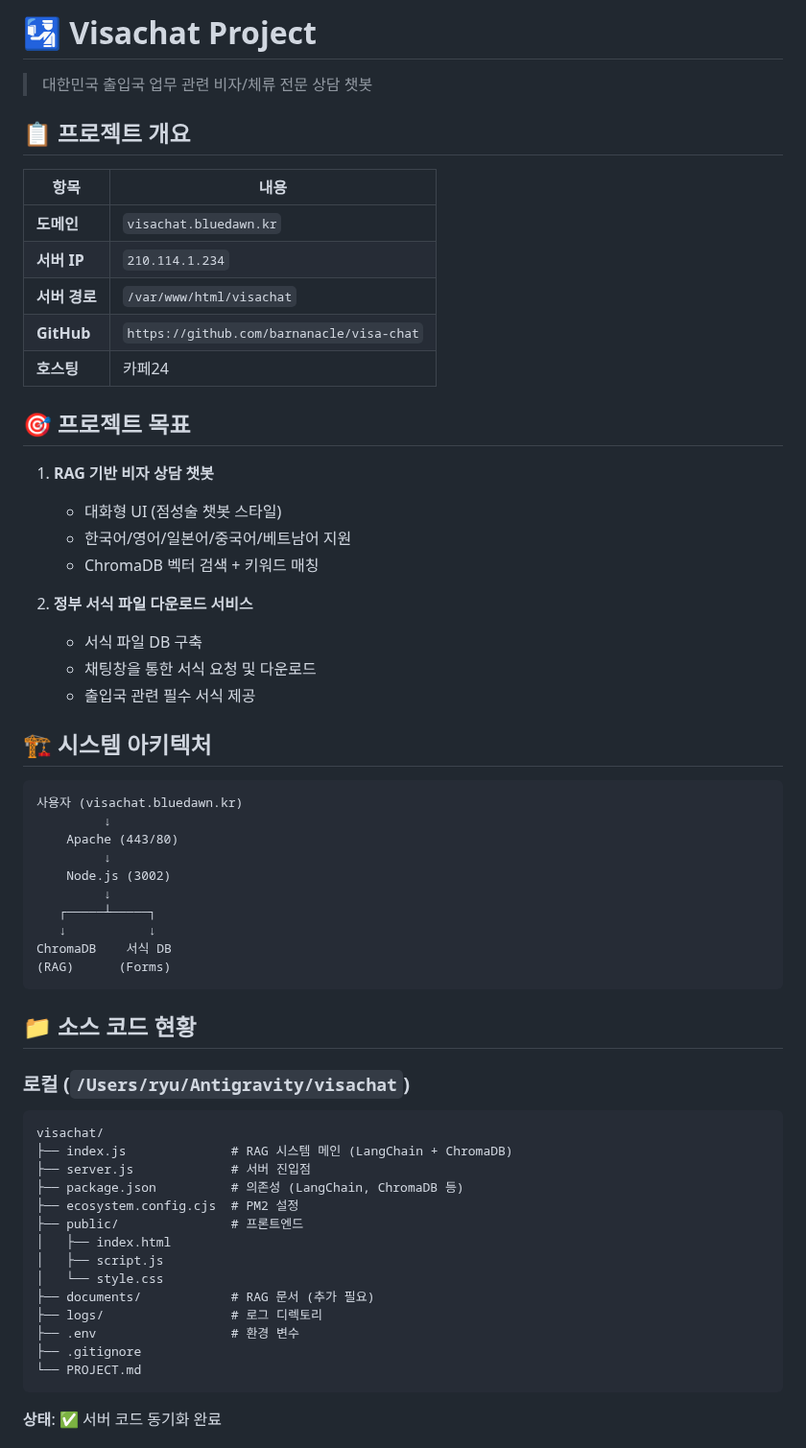
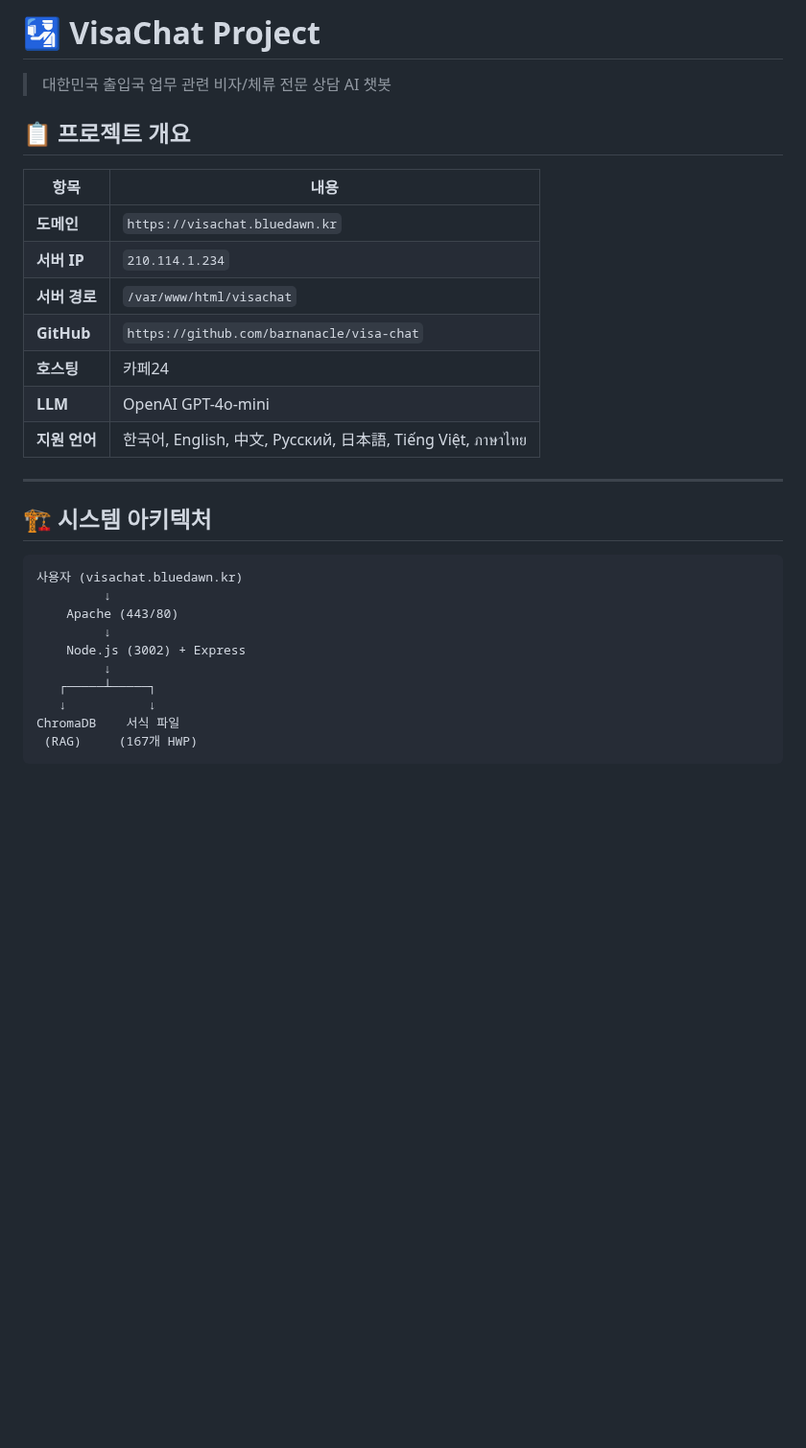
Before and after one commit to barnanacle/visa-chat, a Markdown page: PROJECT.md, the part around one of its changes. Shown at 96% size. Rendered like a GitHub page; blank space fills up the shorter version.

Commit message:
PROJECT.md 업데이트: 전체 시스템 문서화
- 현재 상태 완전 기록
- RAG 소스 업데이트 시퀀스
- 서식 파일 업데이트 시퀀스
- 주요 웨이포인트 커밋 기록
- 디렉토리 구조 및 핵심 기능 설명

````diff
--- a/PROJECT.md
+++ b/PROJECT.md
@@ -1,28 +1,20 @@
-# 🛂 Visachat Project
+# 🛂 VisaChat Project
 
-> 대한민국 출입국 업무 관련 비자/체류 전문 상담 챗봇
+> 대한민국 출입국 업무 관련 비자/체류 전문 상담 AI 챗봇
 
 ## 📋 프로젝트 개요
 
 | 항목 | 내용 |
 |------|------|
-| **도메인** | `visachat.bluedawn.kr` |
+| **도메인** | `https://visachat.bluedawn.kr` |
 | **서버 IP** | `210.114.1.234` |
 | **서버 경로** | `/var/www/html/visachat` |
 | **GitHub** | `https://github.com/barnanacle/visa-chat` |
 | **호스팅** | 카페24 |
+| **LLM** | OpenAI GPT-4o-mini |
+| **지원 언어** | 한국어, English, 中文, Русский, 日本語, Tiếng Việt, ภาษาไทย |
 
-## 🎯 프로젝트 목표
-
-1. **RAG 기반 비자 상담 챗봇**
-   - 대화형 UI (점성술 챗봇 스타일)
-   - 한국어/영어/일본어/중국어/베트남어 지원
-   - ChromaDB 벡터 검색 + 키워드 매칭
-
-2. **정부 서식 파일 다운로드 서비스**
-   - 서식 파일 DB 구축
-   - 채팅창을 통한 서식 요청 및 다운로드
-   - 출입국 관련 필수 서식 제공
+---
 
 ## 🏗️ 시스템 아키텍처
 
@@ -31,32 +23,10 @@
          ↓
     Apache (443/80)
          ↓
-    Node.js (3002)
+    Node.js (3002) + Express
          ↓
    ┌─────┴─────┐
    ↓           ↓
-ChromaDB    서식 DB
-(RAG)      (Forms)
+ChromaDB    서식 파일
+ (RAG)     (167개 HWP)
 ```
-
-## 📁 소스 코드 현황
-
-### 로컬 (`/Users/ryu/Antigravity/visachat`)
-```
-visachat/
-├── index.js              # RAG 시스템 메인 (LangChain + ChromaDB)
-├── server.js             # 서버 진입점
-├── package.json          # 의존성 (LangChain, ChromaDB 등)
-├── ecosystem.config.cjs  # PM2 설정
-├── public/               # 프론트엔드
-│   ├── index.html
-│   ├── script.js
-│   └── style.css
-├── documents/            # RAG 문서 (추가 필요)
-├── logs/                 # 로그 디렉토리
-├── .env                  # 환경 변수
-├── .gitignore
-└── PROJECT.md
-```
-**상태**: ✅ 서버 코드 동기화 완료
-
````
Also changed, not shown: other parts of PROJECT.md (+171 -58 lines).
